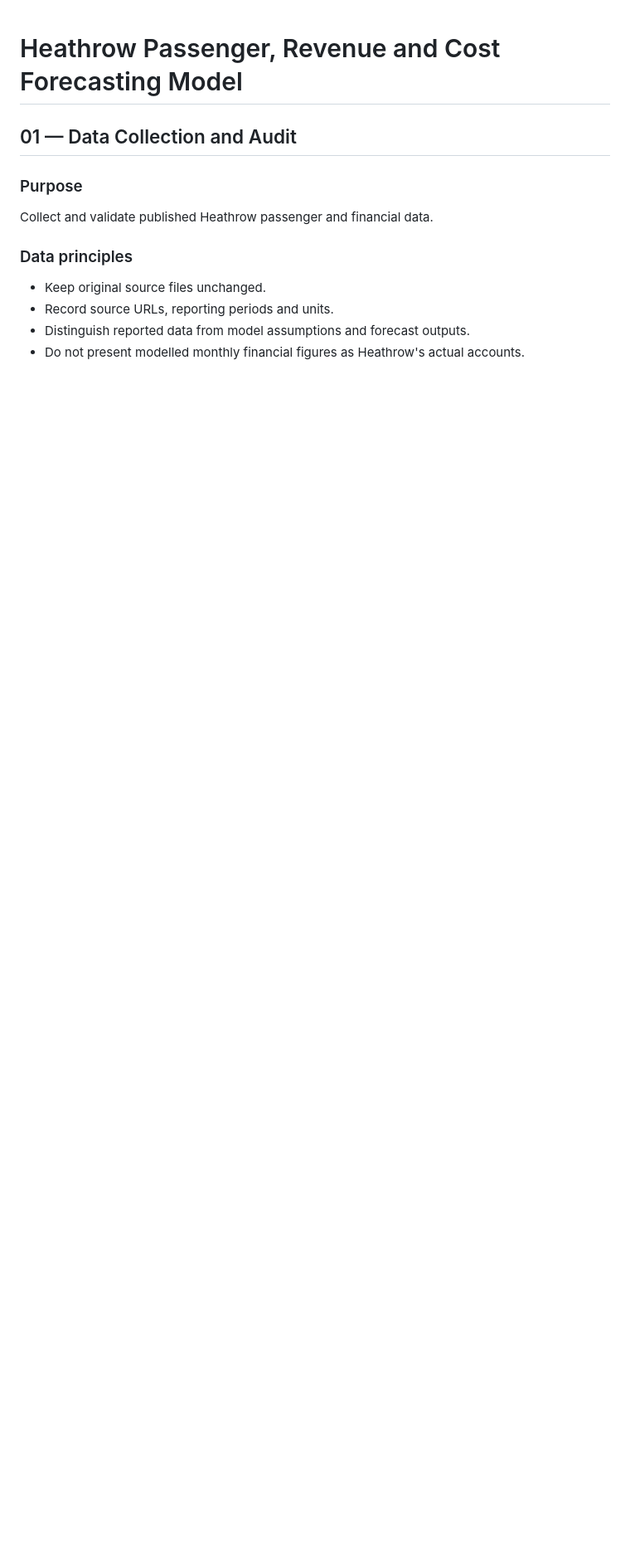
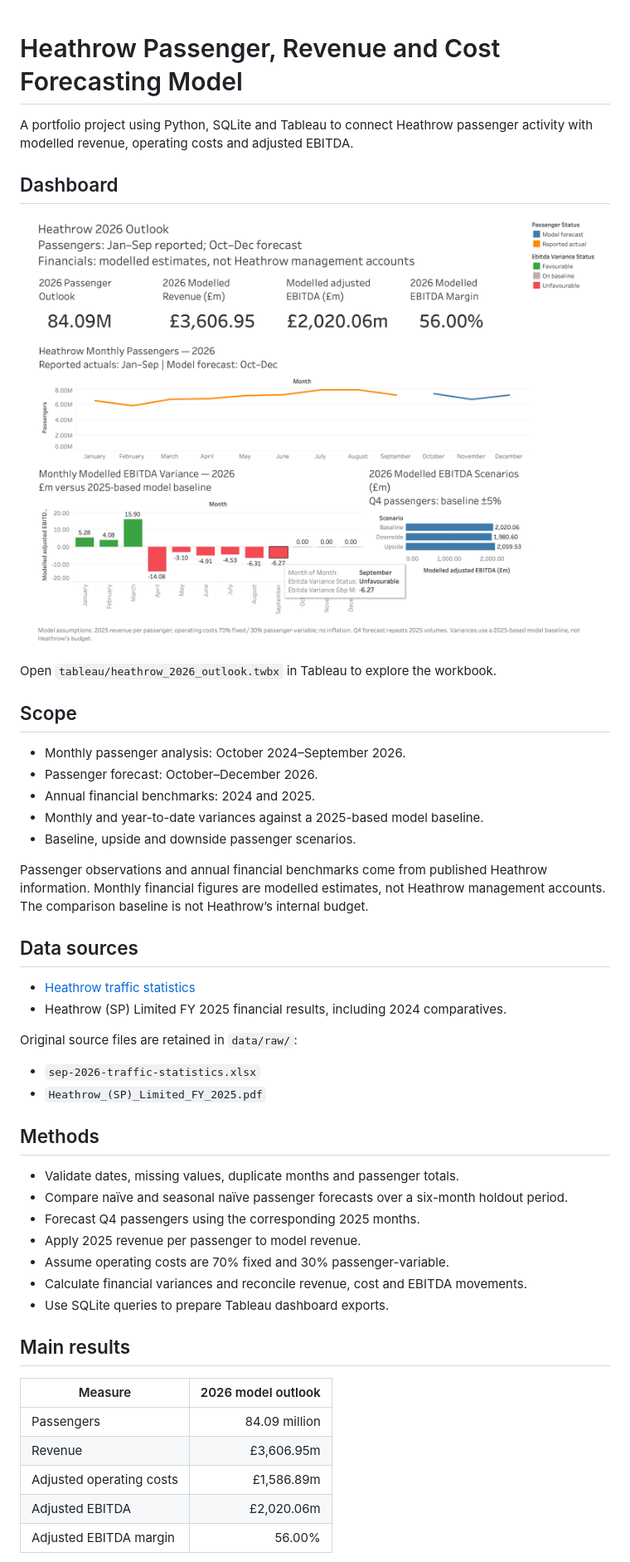
Before and after one commit to DafyddFuture/heathrow-forecasting-model, a Markdown page: README.md, the part around one of its changes. Shown at 83% size. Drawn GitHub-style; pictures changed too: tableau/heathrow_2026_outlook.png (added); blank space fills up the shorter version.

Commit message:
Add Tableau dashboard, preview and project documentation

```diff
--- a/README.md
+++ b/README.md
@@ -1,11 +1,50 @@
 # Heathrow Passenger, Revenue and Cost Forecasting Model
-## 01 — Data Collection and Audit
 
-### Purpose
-Collect and validate published Heathrow passenger and financial data.
+A portfolio project using Python, SQLite and Tableau to connect Heathrow passenger activity with modelled revenue, operating costs and adjusted EBITDA.
 
-### Data principles
-- Keep original source files unchanged.
-- Record source URLs, reporting periods and units.
-- Distinguish reported data from model assumptions and forecast outputs.
-- Do not present modelled monthly financial figures as Heathrow's actual accounts.
+## Dashboard
+
+![Heathrow 2026 Outlook](tableau/heathrow_2026_outlook.png)
+
+Open `tableau/heathrow_2026_outlook.twbx` in Tableau to explore the workbook.
+
+## Scope
+
+- Monthly passenger analysis: October 2024–September 2026.
+- Passenger forecast: October–December 2026.
+- Annual financial benchmarks: 2024 and 2025.
+- Monthly and year-to-date variances against a 2025-based model baseline.
+- Baseline, upside and downside passenger scenarios.
+
+Passenger observations and annual financial benchmarks come from published Heathrow information. Monthly financial figures are modelled estimates, not Heathrow management accounts. The comparison baseline is not Heathrow’s internal budget.
+
+## Data sources
+
+- [Heathrow traffic statistics](https://www.heathrow.com/company/investor-centre/reports/traffic-statistics)
+- Heathrow (SP) Limited FY 2025 financial results, including 2024 comparatives.
+
+Original source files are retained in `data/raw/`:
+
+- `sep-2026-traffic-statistics.xlsx`
+- `Heathrow_(SP)_Limited_FY_2025.pdf`
+
+## Methods
+
+- Validate dates, missing values, duplicate months and passenger totals.
+- Compare naïve and seasonal naïve passenger forecasts over a six-month holdout period.
+- Forecast Q4 passengers using the corresponding 2025 months.
+- Apply 2025 revenue per passenger to model revenue.
+- Assume operating costs are 70% fixed and 30% passenger-variable.
+- Calculate financial variances and reconcile revenue, cost and EBITDA movements.
+- Use SQLite queries to prepare Tableau dashboard exports.
+
+## Main results
+
+| Measure | 2026 model outlook |
+|---|---:|
+| Passengers | 84.09 million |
+| Revenue | £3,606.95m |
+| Adjusted operating costs | £1,586.89m |
+| Adjusted EBITDA | £2,020.06m |
+| Adjusted EBITDA margin | 56.00% |
+
```
Also changed, not shown: other parts of README.md (+36 -0 lines), 1 other file.
